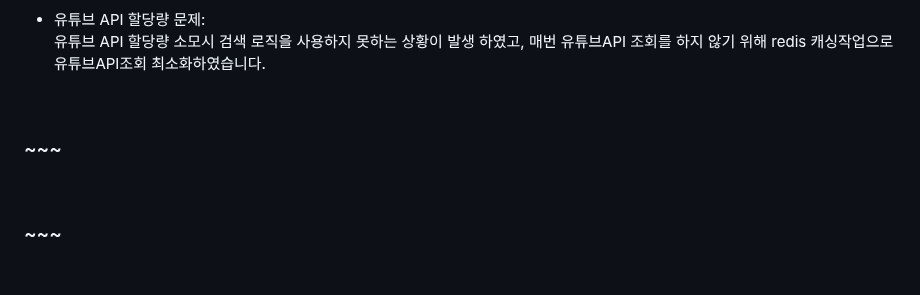
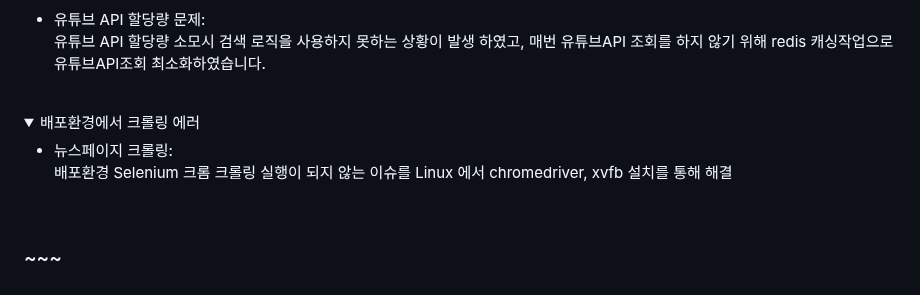
Before and after one commit to Poodly/Fancammoa, a Markdown page: README.md, the part around the change. Drawn GitHub-style; folded sections open.

```diff
--- a/README.md
+++ b/README.md
@@ -70,11 +70,17 @@ K-POP 아이돌 팬들을 위한 사이트
   </div>
 </details>
 
-
-
 <br>
 
-### ~~~
+<details>
+  <summary>배포환경에서 크롤링 에러</summary>
+  <div markdown="1">
+
+  - 뉴스페이지 크롤링:
+    배포환경 Selenium 크롬 크롤링 실행이 되지 않는 이슈를 Linux 에서 chromedriver, xvfb 설치를 통해 해결
+
+  </div>
+</details>
 
 <br>
 
```
